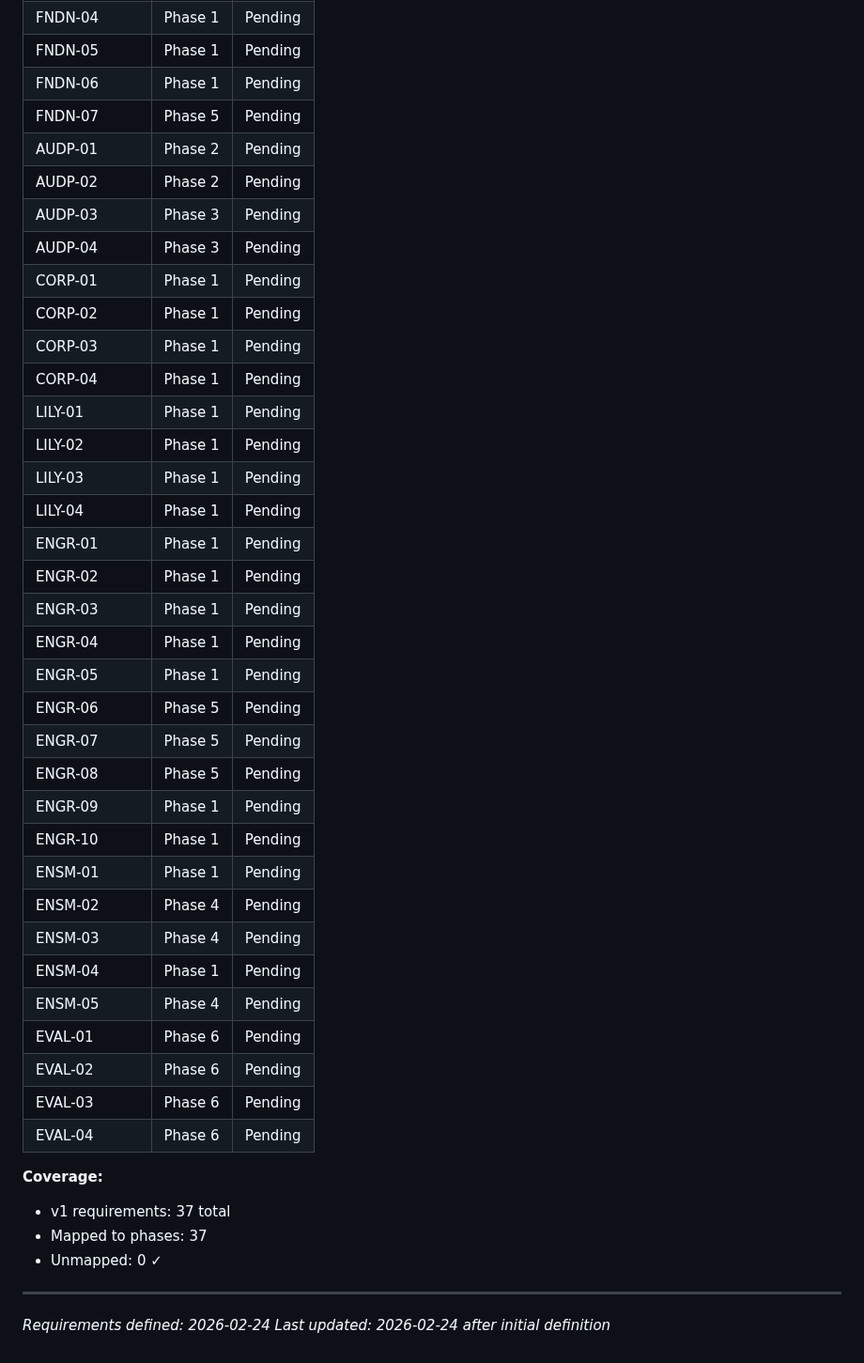
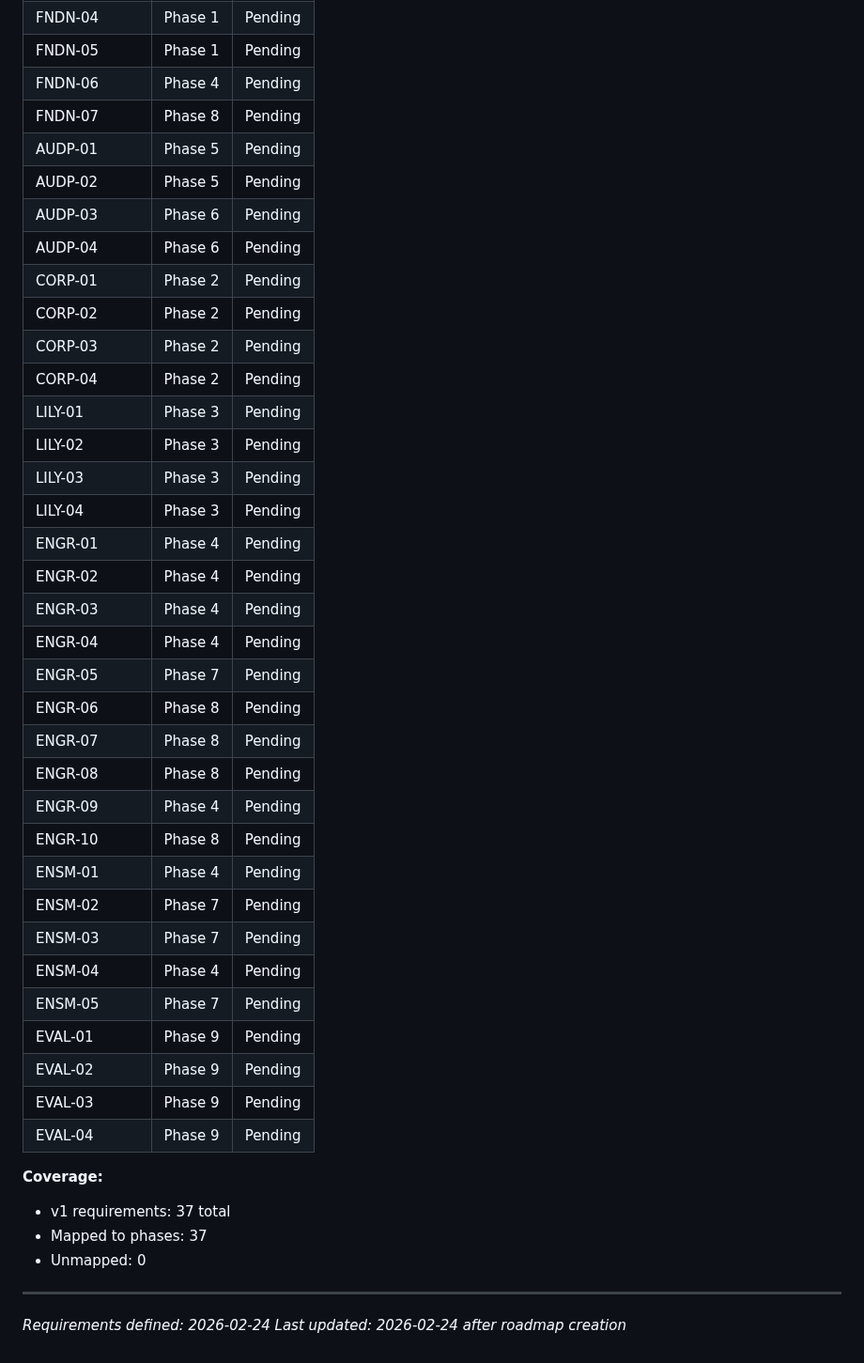
Before and after one commit to mbarnson/engrave, a Markdown page: .planning/REQUIREMENTS.md, the part around one of its changes. Shown at 94% size. Drawn GitHub-style.

Commit message:
docs: create roadmap (9 phases)

```diff
--- a/.planning/REQUIREMENTS.md
+++ b/.planning/REQUIREMENTS.md
@@ -120,44 +120,44 @@ Deferred to future release.
 | FNDN-04 | Phase 1 | Pending |
 | FNDN-05 | Phase 1 | Pending |
-| FNDN-06 | Phase 1 | Pending |
-| FNDN-07 | Phase 5 | Pending |
-| AUDP-01 | Phase 2 | Pending |
-| AUDP-02 | Phase 2 | Pending |
-| AUDP-03 | Phase 3 | Pending |
-| AUDP-04 | Phase 3 | Pending |
-| CORP-01 | Phase 1 | Pending |
-| CORP-02 | Phase 1 | Pending |
-| CORP-03 | Phase 1 | Pending |
-| CORP-04 | Phase 1 | Pending |
-| LILY-01 | Phase 1 | Pending |
-| LILY-02 | Phase 1 | Pending |
-| LILY-03 | Phase 1 | Pending |
-| LILY-04 | Phase 1 | Pending |
-| ENGR-01 | Phase 1 | Pending |
-| ENGR-02 | Phase 1 | Pending |
-| ENGR-03 | Phase 1 | Pending |
-| ENGR-04 | Phase 1 | Pending |
-| ENGR-05 | Phase 1 | Pending |
-| ENGR-06 | Phase 5 | Pending |
-| ENGR-07 | Phase 5 | Pending |
-| ENGR-08 | Phase 5 | Pending |
-| ENGR-09 | Phase 1 | Pending |
-| ENGR-10 | Phase 1 | Pending |
-| ENSM-01 | Phase 1 | Pending |
-| ENSM-02 | Phase 4 | Pending |
-| ENSM-03 | Phase 4 | Pending |
-| ENSM-04 | Phase 1 | Pending |
-| ENSM-05 | Phase 4 | Pending |
-| EVAL-01 | Phase 6 | Pending |
-| EVAL-02 | Phase 6 | Pending |
-| EVAL-03 | Phase 6 | Pending |
-| EVAL-04 | Phase 6 | Pending |
+| FNDN-06 | Phase 4 | Pending |
+| FNDN-07 | Phase 8 | Pending |
+| AUDP-01 | Phase 5 | Pending |
+| AUDP-02 | Phase 5 | Pending |
+| AUDP-03 | Phase 6 | Pending |
+| AUDP-04 | Phase 6 | Pending |
+| CORP-01 | Phase 2 | Pending |
+| CORP-02 | Phase 2 | Pending |
+| CORP-03 | Phase 2 | Pending |
+| CORP-04 | Phase 2 | Pending |
+| LILY-01 | Phase 3 | Pending |
+| LILY-02 | Phase 3 | Pending |
+| LILY-03 | Phase 3 | Pending |
+| LILY-04 | Phase 3 | Pending |
+| ENGR-01 | Phase 4 | Pending |
+| ENGR-02 | Phase 4 | Pending |
+| ENGR-03 | Phase 4 | Pending |
+| ENGR-04 | Phase 4 | Pending |
+| ENGR-05 | Phase 7 | Pending |
+| ENGR-06 | Phase 8 | Pending |
+| ENGR-07 | Phase 8 | Pending |
+| ENGR-08 | Phase 8 | Pending |
+| ENGR-09 | Phase 4 | Pending |
+| ENGR-10 | Phase 8 | Pending |
+| ENSM-01 | Phase 4 | Pending |
+| ENSM-02 | Phase 7 | Pending |
+| ENSM-03 | Phase 7 | Pending |
+| ENSM-04 | Phase 4 | Pending |
+| ENSM-05 | Phase 7 | Pending |
+| EVAL-01 | Phase 9 | Pending |
+| EVAL-02 | Phase 9 | Pending |
+| EVAL-03 | Phase 9 | Pending |
+| EVAL-04 | Phase 9 | Pending |
 
 **Coverage:**
 - v1 requirements: 37 total
 - Mapped to phases: 37
-- Unmapped: 0 ✓
+- Unmapped: 0
 
 ---
 *Requirements defined: 2026-02-24*
-*Last updated: 2026-02-24 after initial definition*
+*Last updated: 2026-02-24 after roadmap creation*
```
Also changed, not shown: other parts of .planning/REQUIREMENTS.md (+15 -15 lines), .planning/ROADMAP.md (added, +185 -0 lines), .planning/STATE.md (added, +63 -0 lines).
